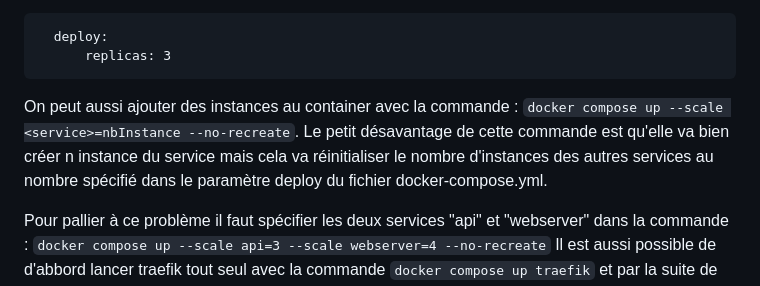
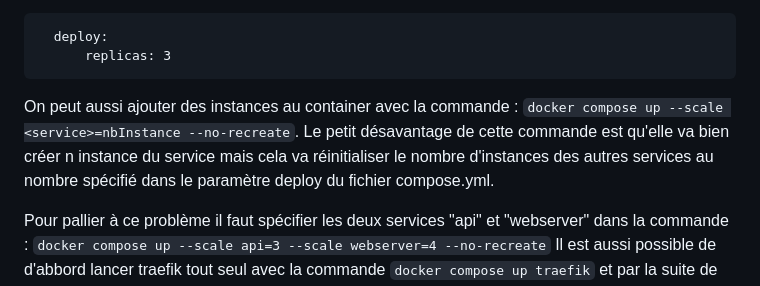
Before and after one commit to GuillaumeDnt2/DAI-Web-Infrastructure, a Markdown page: README.md, the part around the change. Rendered like a GitHub page.

````diff
--- a/README.md
+++ b/README.md
@@ -149,7 +149,7 @@ Pour que le container Docker Compose accueille plusieurs instances de chaque ser
       replicas: 3
 ```
 On peut aussi ajouter des instances au container avec la commande : ```docker compose up --scale <service>=nbInstance --no-recreate```.
-Le petit désavantage de cette commande est qu'elle va bien créer n instance du service mais cela va réinitialiser le nombre d'instances des autres services au nombre spécifié dans le paramètre deploy du fichier docker-compose.yml.
+Le petit désavantage de cette commande est qu'elle va bien créer n instance du service mais cela va réinitialiser le nombre d'instances des autres services au nombre spécifié dans le paramètre deploy du fichier compose.yml.
 
 Pour pallier à ce problème il faut spécifier les deux services "api" et "webserver" dans la commande :
 ```docker compose up --scale api=3 --scale webserver=4 --no-recreate```
````
